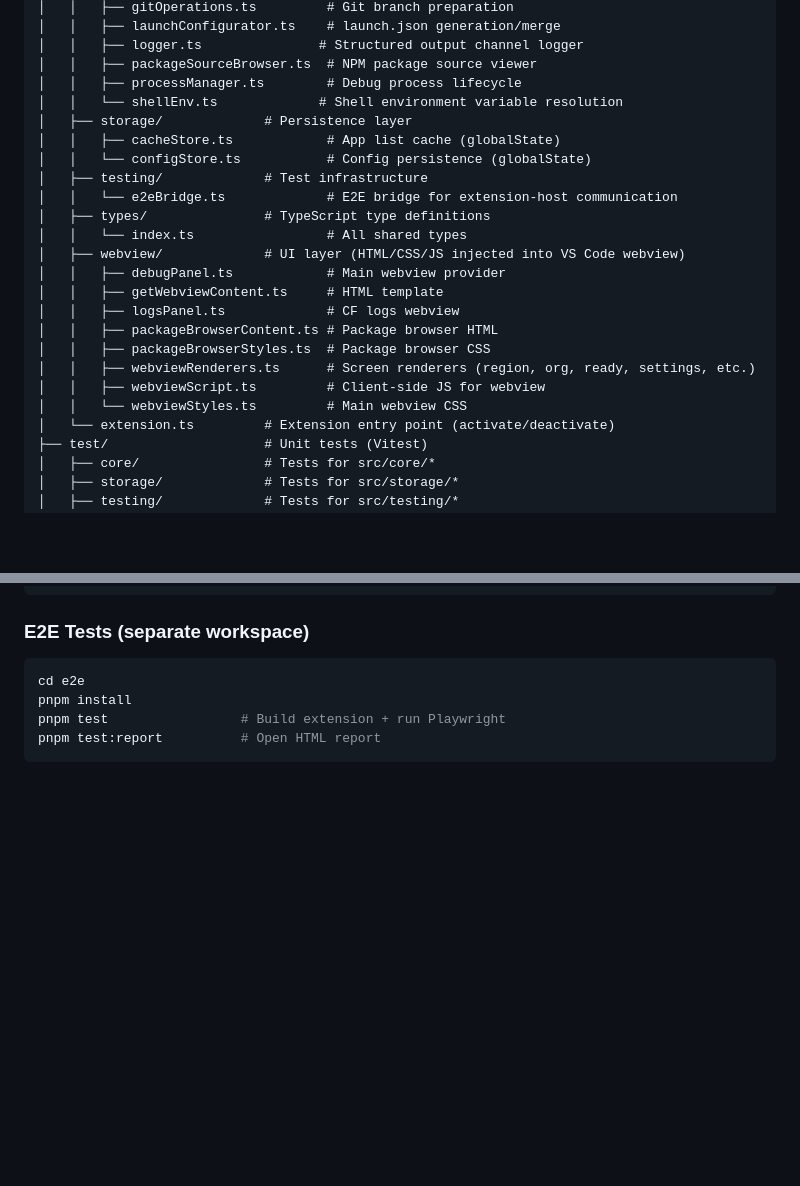
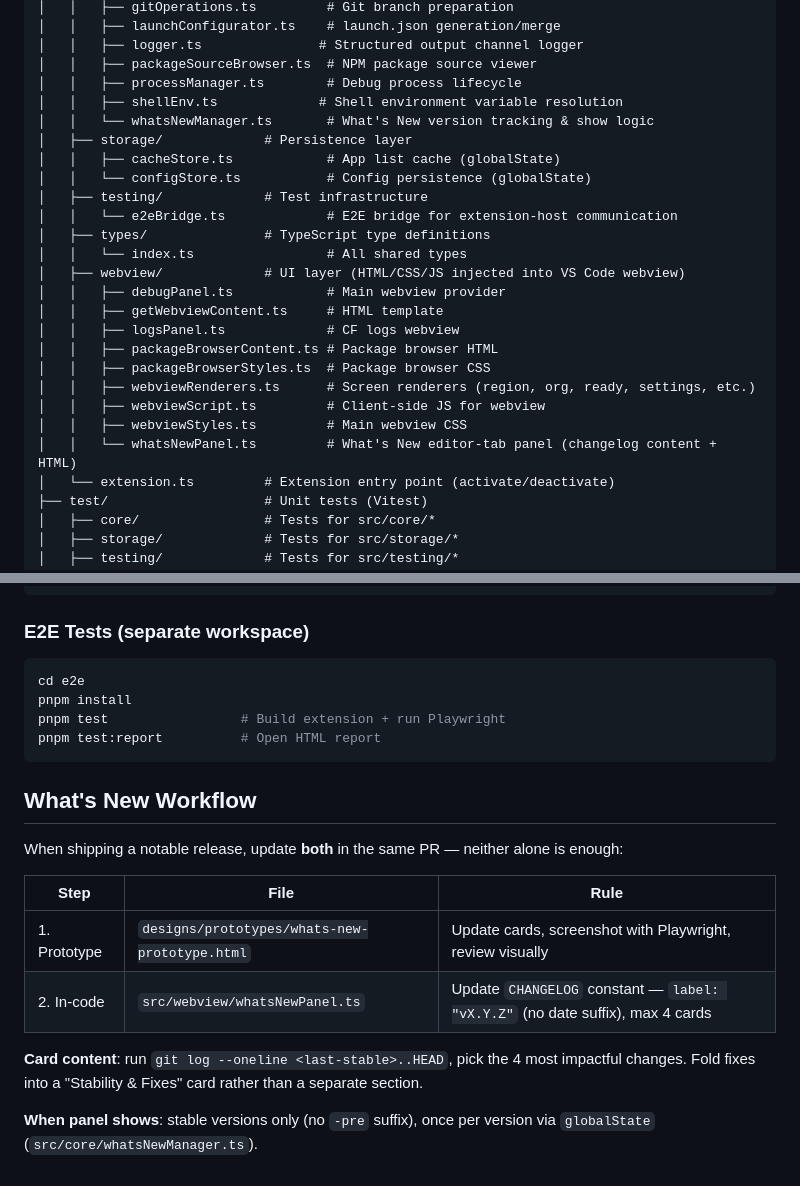
Before and after one commit to dongitran/CDS-Debug, a Markdown page: AGENTS.md, 2 parts joined by grey strips. Rendered like a GitHub page; blank space fills up the shorter version.

Commit message:
docs: update AGENTS.md with What's New workflow and new file entries
Co-Authored-By: Claude Sonnet 4.6 <noreply@anthropic.com>

````diff
--- a/AGENTS.md
+++ b/AGENTS.md
@@ -33,7 +33,8 @@ cds-debug/
 │   │   ├── logger.ts               # Structured output channel logger
 │   │   ├── packageSourceBrowser.ts  # NPM package source viewer
 │   │   ├── processManager.ts        # Debug process lifecycle
-│   │   └── shellEnv.ts             # Shell environment variable resolution
+│   │   ├── shellEnv.ts             # Shell environment variable resolution
+│   │   └── whatsNewManager.ts       # What's New version tracking & show logic
 │   ├── storage/             # Persistence layer
 │   │   ├── cacheStore.ts            # App list cache (globalState)
 │   │   └── configStore.ts           # Config persistence (globalState)
@@ -49,7 +50,8 @@ cds-debug/
 │   │   ├── packageBrowserStyles.ts  # Package browser CSS
 │   │   ├── webviewRenderers.ts      # Screen renderers (region, org, ready, settings, etc.)
 │   │   ├── webviewScript.ts         # Client-side JS for webview
-│   │   └── webviewStyles.ts         # Main webview CSS
+│   │   ├── webviewStyles.ts         # Main webview CSS
+│   │   └── whatsNewPanel.ts         # What's New editor-tab panel (changelog content + HTML)
 │   └── extension.ts         # Extension entry point (activate/deactivate)
 ├── test/                    # Unit tests (Vitest)
 │   ├── core/                # Tests for src/core/*
@@ -132,3 +134,16 @@ pnpm install
 pnpm test                 # Build extension + run Playwright
 pnpm test:report          # Open HTML report
 ```
+
+## What's New Workflow
+
+When shipping a notable release, update **both** in the same PR — neither alone is enough:
+
+| Step | File | Rule |
+|---|---|---|
+| 1. Prototype | `designs/prototypes/whats-new-prototype.html` | Update cards, screenshot with Playwright, review visually |
+| 2. In-code | `src/webview/whatsNewPanel.ts` | Update `CHANGELOG` constant — `label: "vX.Y.Z"` (no date suffix), max 4 cards |
+
+**Card content**: run `git log --oneline <last-stable>..HEAD`, pick the 4 most impactful changes. Fold fixes into a "Stability & Fixes" card rather than a separate section.
+
+**When panel shows**: stable versions only (no `-pre` suffix), once per version via `globalState` (`src/core/whatsNewManager.ts`).
````
